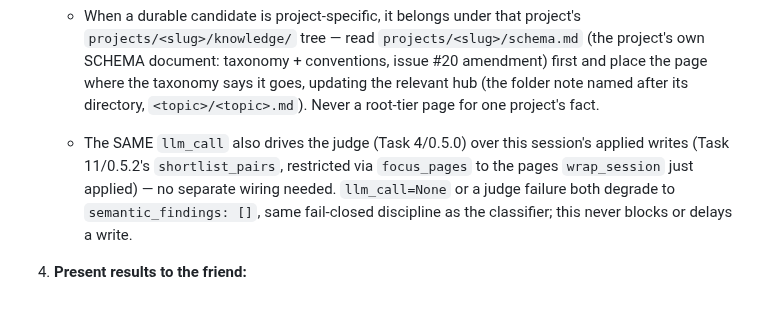
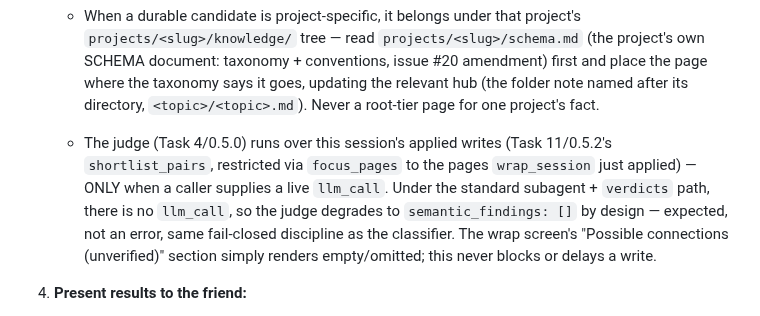
Before and after one commit to hazarsozer/ren-os, a Markdown page: skills/wrap/SKILL.md, the part around the change. Rendered like a GitHub page.

Commit message:
fix(docs/wrap): clarify judge wiring only with live llm_call; standard path degrades to empty

```diff
--- a/skills/wrap/SKILL.md
+++ b/skills/wrap/SKILL.md
@@ -101,7 +101,7 @@ End-of-session consolidation. The friend runs `/ren:wrap`; this skill writes the
    - ALWAYS pass `cwd=` explicitly, set to the session's actual working directory — the Python process's own cwd may be the plugin cache dir rather than the project checkout (the documented invocation pattern), and defaulting to it silently misfiles the L1 under global `l1/` (#45).
    - Do NOT pass `project=` yourself — leave it unset. `wrap_session` derives the current project from `cwd` via the same `lib.ren_paths.detect_project` helper the wake-up hook's read path uses, so the L1 page lands exactly where the NEXT wake-up for this project will read it (codex D4 wiring). Non-project cwds (or a cwd that doesn't match any `wiki/projects/<slug>/`) fall through to the original global `l1/` path unchanged — `render_wrap_screen` shouts about this on the close-out screen so it's never silent.
    - When a durable candidate is project-specific, it belongs under that project's `projects/<slug>/knowledge/` tree — read `projects/<slug>/schema.md` (the project's own SCHEMA document: taxonomy + conventions, issue #20 amendment) first and place the page where the taxonomy says it goes, updating the relevant hub (the folder note named after its directory, `<topic>/<topic>.md`). Never a root-tier page for one project's fact.
-   - The SAME `llm_call` also drives the judge (Task 4/0.5.0) over this session's applied writes (Task 11/0.5.2's `shortlist_pairs`, restricted via `focus_pages` to the pages `wrap_session` just applied) — no separate wiring needed. `llm_call=None` or a judge failure both degrade to `semantic_findings: []`, same fail-closed discipline as the classifier; this never blocks or delays a write.
+   - The judge (Task 4/0.5.0) runs over this session's applied writes (Task 11/0.5.2's `shortlist_pairs`, restricted via `focus_pages` to the pages `wrap_session` just applied) — ONLY when a caller supplies a live `llm_call`. Under the standard subagent + `verdicts` path, there is no `llm_call`, so the judge degrades to `semantic_findings: []` by design — expected, not an error, same fail-closed discipline as the classifier. The wrap screen's "Possible connections (unverified)" section simply renders empty/omitted; this never blocks or delays a write.
 4. **Present results to the friend:**
    - L1: "session summary saved (quarantined, unreviewed)."
    - Durable candidates: qids + pages, saved this session (revertible) unless held for a contradiction or surfaced as a promotion suggestion.
```
